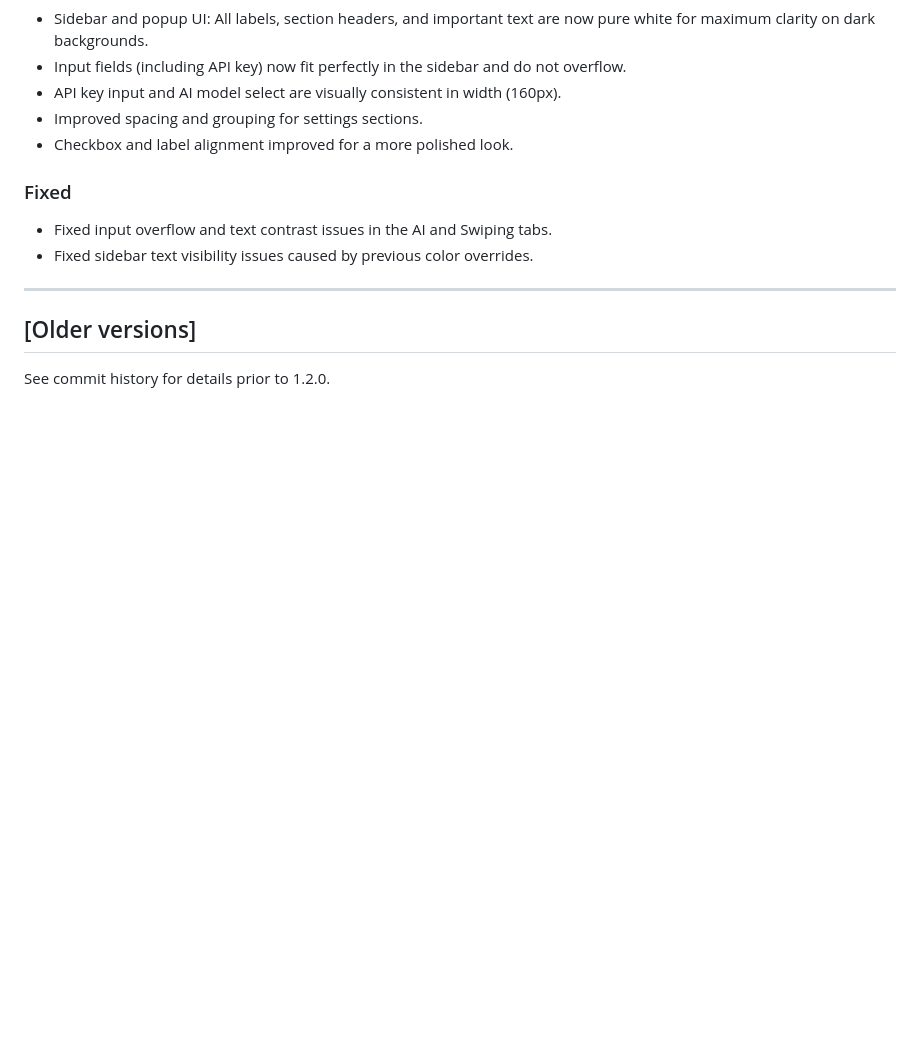
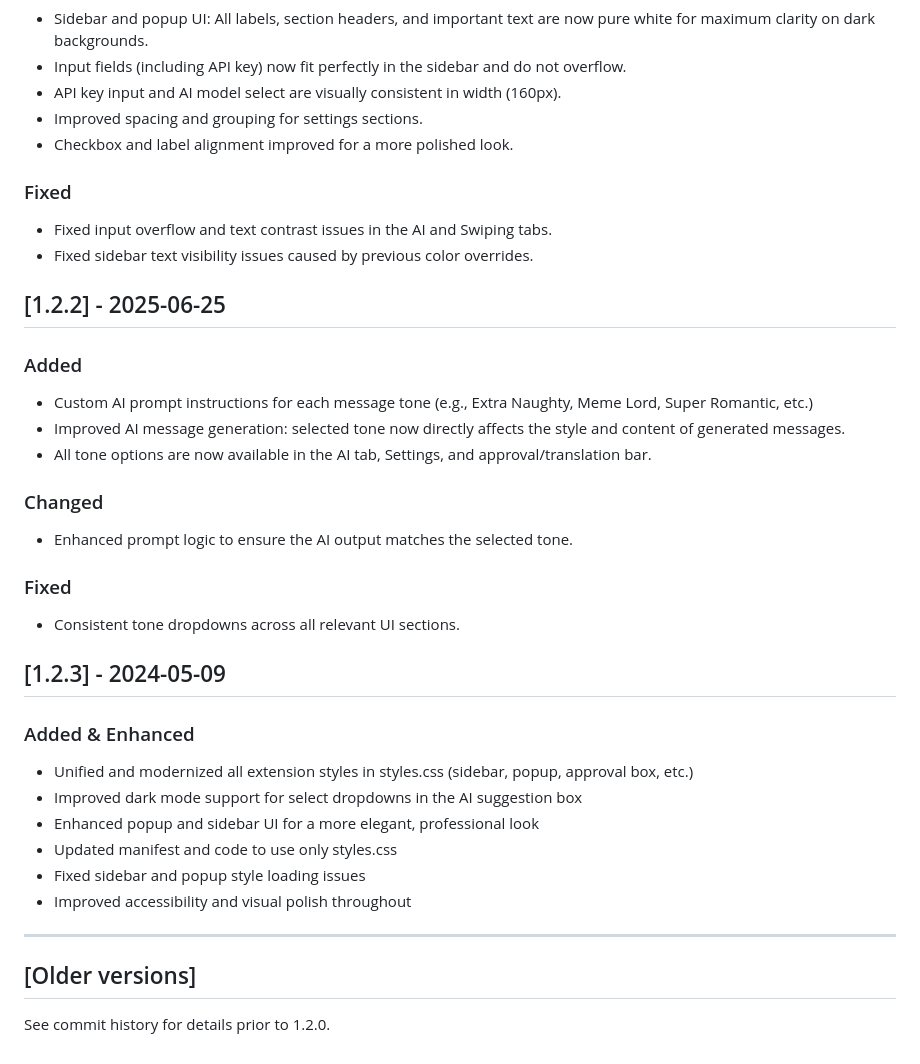
Before and after one commit to ramailo1/SpicySwipe, a Markdown page: CHANGELOG.md, the part around one of its changes. Rendered like a GitHub page; blank space fills up the shorter version.

```diff
--- a/CHANGELOG.md
+++ b/CHANGELOG.md
@@ -31,6 +31,27 @@ All notable changes to this project will be documented in this file.
 - Fixed input overflow and text contrast issues in the AI and Swiping tabs.
 - Fixed sidebar text visibility issues caused by previous color overrides.
 
+## [1.2.2] - 2025-06-25
+### Added
+- Custom AI prompt instructions for each message tone (e.g., Extra Naughty, Meme Lord, Super Romantic, etc.)
+- Improved AI message generation: selected tone now directly affects the style and content of generated messages.
+- All tone options are now available in the AI tab, Settings, and approval/translation bar.
+
+### Changed
+- Enhanced prompt logic to ensure the AI output matches the selected tone.
+
+### Fixed
+- Consistent tone dropdowns across all relevant UI sections.
+
+## [1.2.3] - 2024-05-09
+### Added & Enhanced
+- Unified and modernized all extension styles in styles.css (sidebar, popup, approval box, etc.)
+- Improved dark mode support for select dropdowns in the AI suggestion box
+- Enhanced popup and sidebar UI for a more elegant, professional look
+- Updated manifest and code to use only styles.css
+- Fixed sidebar and popup style loading issues
+- Improved accessibility and visual polish throughout
+
 ---
 
 ## [Older versions]
```
Also changed, not shown: other parts of CHANGELOG.md (+2 -2 lines), README.md (+15 -0 lines), screenshots/1.png (added), screenshots/2.png (added), screenshots/3.png (added), screenshots/4.png (added), screenshots/banner.png (added), 10 other files.
